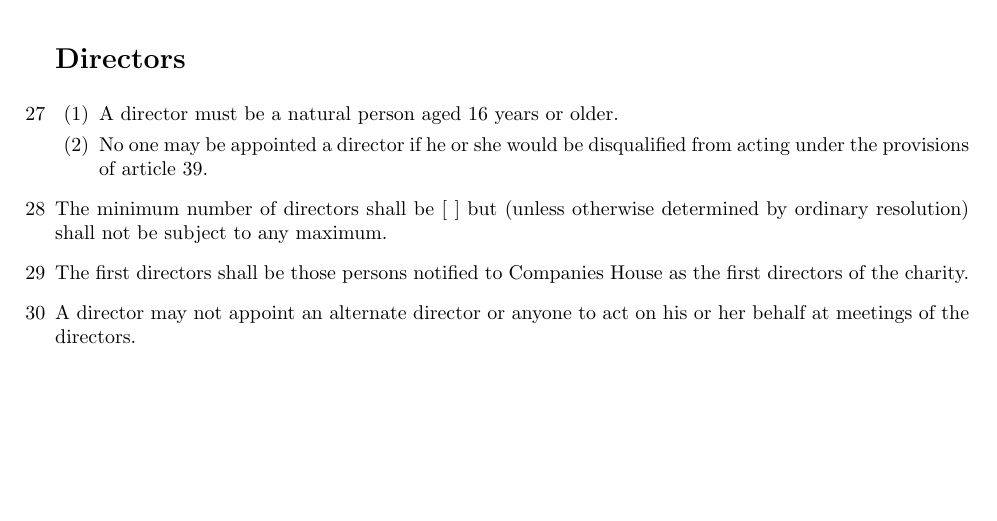
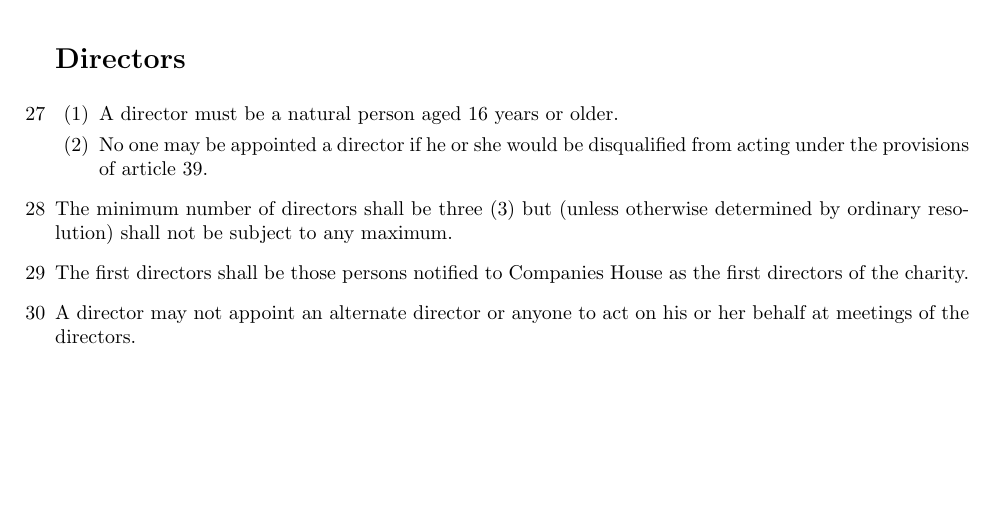
Before and after one commit to ProjectUpskill/articles-of-association, a LaTeX document (articles-of-association.tex): part of page 10 of 16, cut so that both start at the same text. Compiled offline with pdfLaTeX.

Commit message:
Set minimum number of directors

```diff
--- a/articles-of-association.tex
+++ b/articles-of-association.tex
@@ -652,7 +652,7 @@ top=20mm,
         \item No one may be appointed a director if he or she would be
         disqualified from acting under the provisions of article 39.
     \end{enumerate}
-    \item The minimum number of directors shall be [ ] but (unless
+    \item The minimum number of directors shall be three (3) but (unless
     otherwise determined by ordinary resolution) shall not be subject
     to any maximum.
     \item The first directors shall be those persons notified to Companies House as
```
Also changed, not shown: articles-of-association.pdf.
